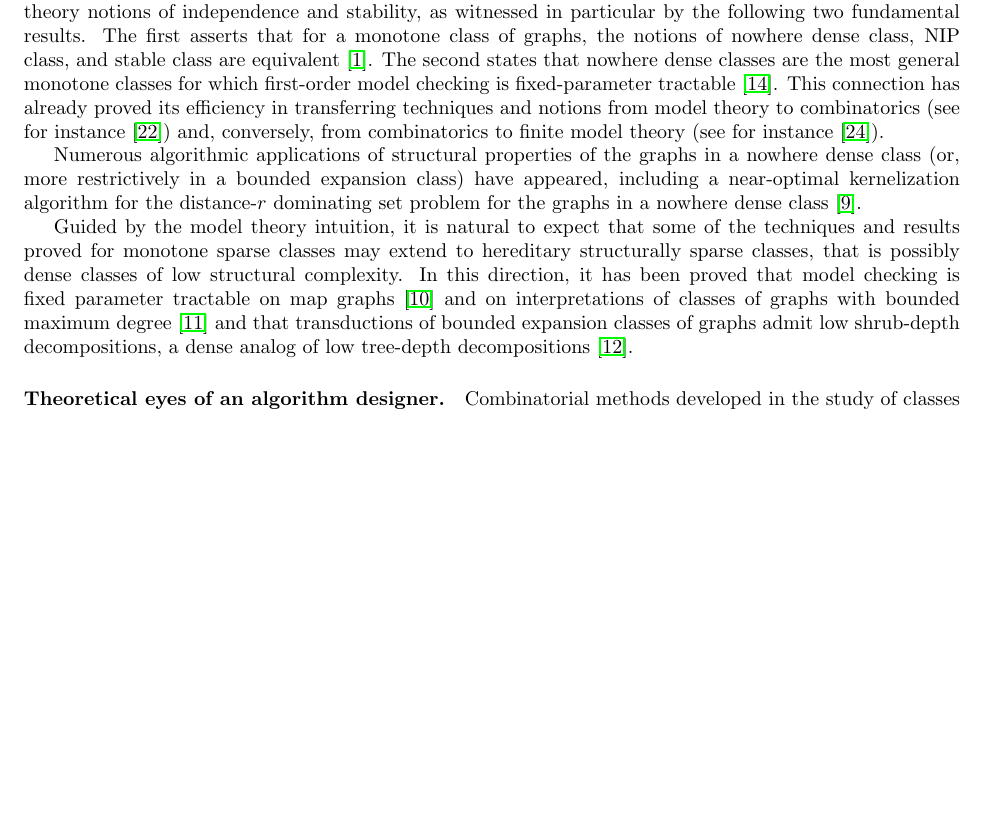
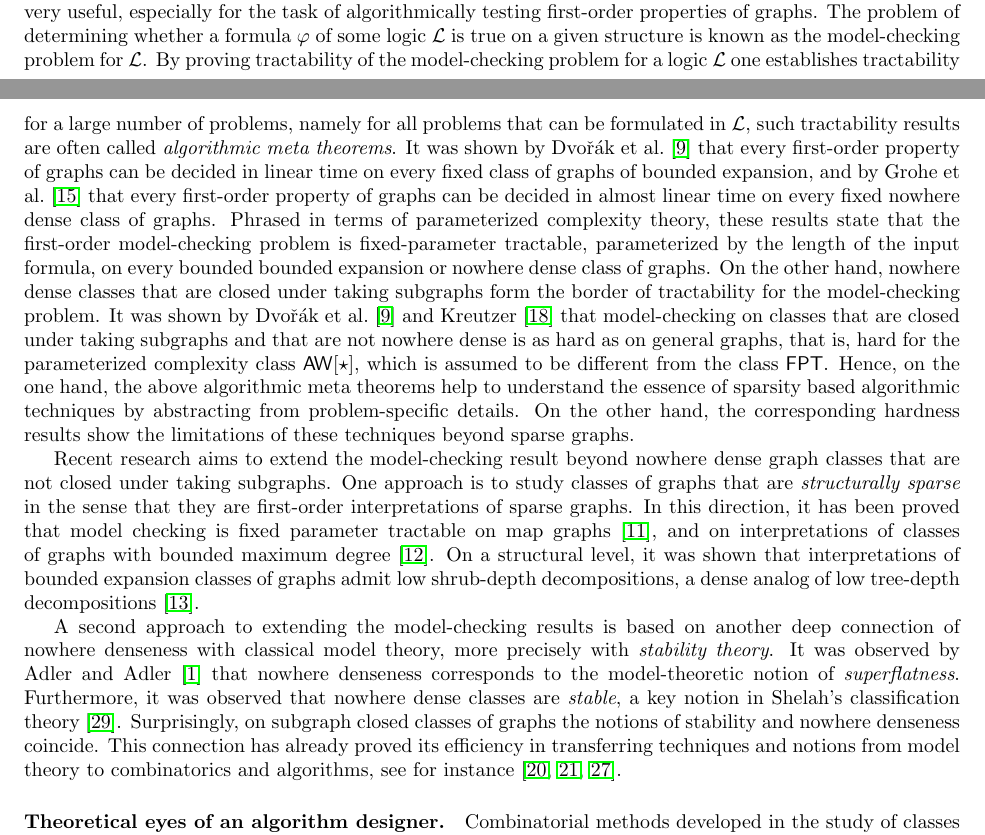
Before and after one commit to michalpilipczuk/sparsity_dagstuhl, a LaTeX paper (proposal.tex, which reads model-theory.tex): part of page 3 of 15 before the commit and two parts of pages 2 and 3 of 15 after it, the two joined at a grey line, cut at the place of the change, the shorter picture padded with empty space. Compiled offline with pdfLaTeX.

Commit message:
rewrote model theory part

```diff
--- a/model-theory.tex
+++ b/model-theory.tex
@@ -4 +11,34 @@ A classification of theories based on those whose models can be classified and t
 
+In the sequel, the characterization of nowhere dense classes via
+uniform quasi-wideness turned out to be very useful, especially
+for the task of algorithmically testing first-order properties of
+graphs. The problem of determining whether a formula $\varphi$
+of some logic $\mathcal{L}$ is true on a given structure is known
+as the model-checking problem for $\mathcal{L}$. By proving
+tractability of the model-checking problem for a logic $\mathcal{L}$
+one establishes tractability for a large number of problems, namely
+for all problems that can be formulated in $\mathcal{L}$, such
+tractability results are often called \emph{algorithmic meta
+theorems}. It was shown by Dvo\v{r}\'ak et al.~\cite{DvorakKT13}
+that every first-order property of graphs can be decided in linear time
+on every fixed class of graphs of bounded expansion, and by Grohe et
+al.~\cite{grohe2017deciding} that every first-order property of
+graphs can be decided in almost linear time on every fixed nowhere
+dense class of graphs. Phrased in terms of parameterized
+complexity theory, these results state that the first-order
+model-checking problem is fixed-parameter tractable, parameterized
+by the length of the input formula, on every bounded bounded
+expansion or nowhere dense class of graphs. On the other hand,
+nowhere dense classes that are closed under taking subgraphs
+form the border of tractability for the model-checking problem.
+It was shown by Dvo\v{r}\'ak et al.~\cite{DvorakKT13} and
+Kreutzer~\cite{kre11} that model-checking on classes that
+are closed under taking subgraphs and that are not nowhere
+dense is as hard as on general graphs, that is, hard for the
+parameterized complexity class $\mathsf{AW}[\star]$, which is
+assumed to be different from the class $\mathsf{FPT}$.
+Hence, on the one hand, the above algorithmic meta theorems
+help to understand the essence of sparsity
+based algorithmic techniques by abstracting from problem-specific
+details. On the other hand, the corresponding hardness results show
+the limitations of these techniques beyond sparse graphs.
@@ -8,6 +45,42 @@ by Ne\v{s}et\v{r}il and Ossona de Mendez  that the uniform quasi-wide classes ar
 
-The  structural and algorithmic properties of  nowhere dense classes  are deeply connected to  the model theory notions of independence and stability, as witnessed in particular by the following two fundamental results. The first asserts that for a monotone class of graphs, the notions of nowhere dense class, NIP class, and stable class are equivalent \cite{adler2014interpreting}. The second states that nowhere dense classes are the most general monotone classes for which first-order model checking is fixed-parameter tractable \cite{grohe2017deciding}. This connection has already proved its efficiency in transferring techniques and notions from model theory to combinatorics (see for instance \cite{pilipczuk2018number}) and, conversely, from combinatorics to finite model theory (see for instance \cite{rossman2008homomorphism}).
+Recent research aims to extend the model-checking result
+beyond nowhere dense graph classes that are not closed
+under taking subgraphs. One approach is to study classes
+of graphs that are \emph{structurally sparse} in the sense
+that they are first-order interpretations of sparse graphs.
+In this direction, it has been proved that model checking is
+fixed parameter tractable on map graphs~\cite{eickmeyer2017fo},
+and on interpretations of classes of graphs with bounded
+maximum degree~\cite{gajarsky2016new}. On a structural
+level, it was shown that interpretations of bounded expansion
+classes of graphs admit low shrub-depth decompositions,
+a dense analog of low tree-depth
+decompositions~\cite{gajarsky2018first}.
 
-Numerous algorithmic applications of structural properties of the graphs in a nowhere dense class (or, more restrictively in a bounded expansion class) have appeared, including   a near-optimal kernelization algorithm for the distance-$r$ dominating set problem for the graphs in a nowhere dense class \cite{eickmeyer2016neighborhood}.
+A second approach to extending the model-checking results
+is based on another deep connection of
+nowhere denseness with classical model theory, more precisely
+with \emph{stability theory}. It was observed by Adler and
+Adler~\cite{adler2014interpreting} that nowhere denseness
+corresponds to the model-theoretic notion of
+\emph{superflatness}. Furthermore, it was observed that nowhere
+dense classes are \emph{stable}, a key notion in Shelah's
+classification theory~\cite{shelah1990classification}.
+Surprisingly, on subgraph closed classes of graphs the notions
+of stability and nowhere denseness coincide. This connection
+has already proved its efficiency in transferring techniques and
+notions from model theory to combinatorics and algorithms,
+see for instance \cite{siebertz2016polynomial,
+malliaris2014regularity, pilipczuk2018number}.
 
-Guided by the model theory intuition, it is natural to expect that some of the techniques and results proved for monotone sparse classes may extend to hereditary structurally sparse classes, that is possibly dense classes of low structural complexity. In this direction, it has been proved that model checking is fixed parameter tractable on map graphs \cite{eickmeyer2017fo} and on interpretations of classes of graphs with bounded maximum degree \cite{gajarsky2016new} and that transductions of bounded expansion classes of graphs admit low shrub-depth decompositions, a dense analog of low tree-depth decompositions \cite{gajarsky2018first}.
+%Model theory  is the study of classes of mathematical structures from the perspective of mathematical logic, and this study mainly concerns infinite structures.
+%A classification of theories based on those whose models can be classified and those whose models are too complicated to classify has been initiated by Shelah, who  drew two important dividing lines: NIP vs dependent and stable vs unstable \cite{shelah1990classification}.
+%
+%Finite model theory, which focuses on finite structures,  diverges significantly from the study of infinite structures in both the problems studied and the techniques used, and mainly grew out of computer science applications.  This led to the development of strong tools to study logics over finite structures, which helped to answer many questions about  complexity theory, databases, formal languages, algorithms, and many more. This also led to the notion of {\em tame} classes of finite structures, which behave well.  In this line Dawar \cite{Dawar2010} introduced the notion of a \emph{uniform quasi-wide class} and proved
+%     that the homomorphism preservation theorem holds when relativized to a uniformly quasi-wide class of finite structures. It was later shown
+%by Ne\v{s}et\v{r}il and Ossona de Mendez  that the uniform quasi-wide classes are exactly nowhere dense classes \cite{ND_logic}.
+%
+%The  structural and algorithmic properties of  nowhere dense classes  are deeply connected to  the model theory notions of independence and stability, as witnessed in particular by the following two fundamental results. The first asserts that for a monotone class of graphs, the notions of nowhere dense class, NIP class, and stable class are equivalent \cite{adler2014interpreting}. The second states that nowhere dense classes are the most general monotone classes for which first-order model checking is fixed-parameter tractable \cite{grohe2017deciding}. This connection has already proved its efficiency in transferring techniques and notions from model theory to combinatorics (see for instance \cite{pilipczuk2018number}) and, conversely, from combinatorics to finite model theory (see for instance \cite{rossman2008homomorphism}).
+%
+%Numerous algorithmic applications of structural properties of the graphs in a nowhere dense class (or, more restrictively in a bounded expansion class) have appeared, including   a near-optimal kernelization algorithm for the distance-$r$ dominating set problem for the graphs in a nowhere dense class \cite{eickmeyer2016neighborhood}.
+%
```
Also changed, not shown: references.bib (+54 -0 lines), model-theory.tex (14 more changed lines).
